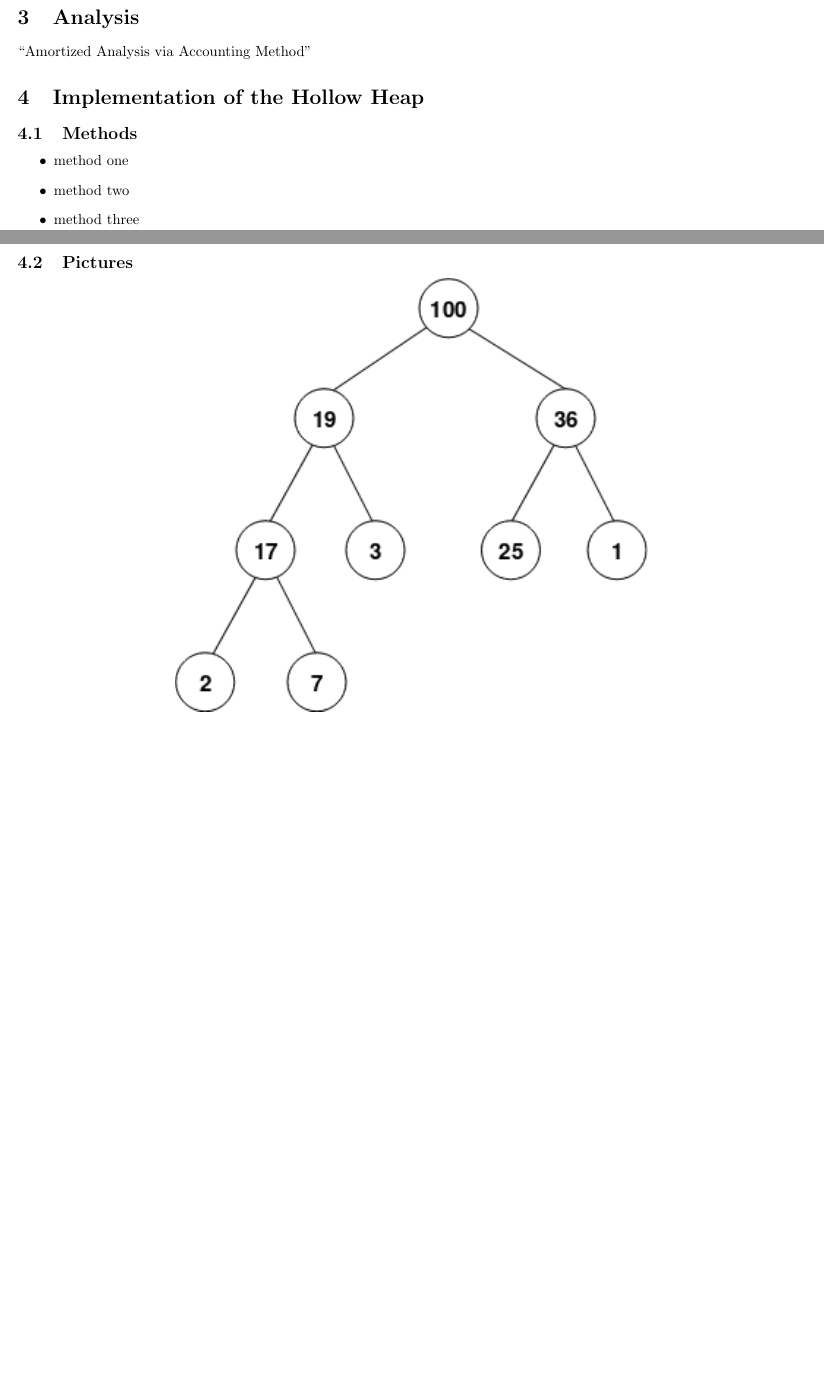
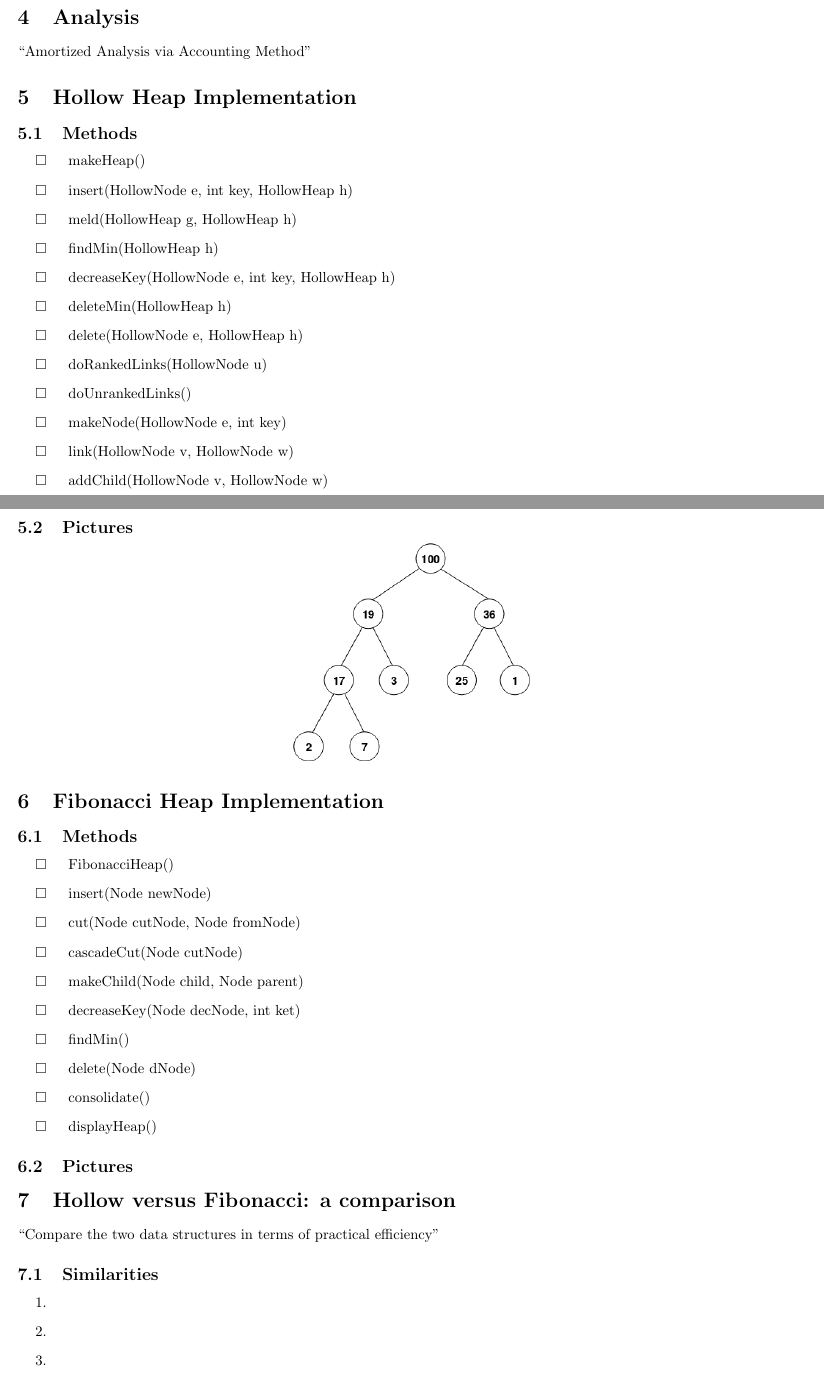
Before and after one commit to dixoncs/CS5110-Fall2019, a LaTeX document (Paper/termpaper.tex): two parts of pages 1 and 2 of 2 before the commit and two parts of pages 1 and 2 of 3 after it, joined at a grey line, cut so that both start at the same text, the shorter picture padded with empty space. Compiled offline with pdfLaTeX.

Commit message:
working on written paper

```diff
--- a/Paper/termpaper.tex
+++ b/Paper/termpaper.tex
@@ -6,8 +6,10 @@
 \graphicspath{ {./images/} }
 \usepackage{enumitem}
 \usepackage{amsmath}
+\usepackage{amssymb}
 %\usepackage{biblatex}
-%\addbibresource{ref.bib}
+\usepackage[backend=biber]{biblatex}
+\addbibresource{references.bib}
 
 \begin{document}
 \title{An Introduction to and Analysis of the Hollow Heap Data Structure with a Comparison to the Fibonacci Heap Data Structure}
@@ -25,18 +30,67 @@
 \section{Analysis}
 ``Amortized Analysis via Accounting Method"
 
-\section{Implementation of the Hollow Heap}
+\section{Hollow Heap Implementation}
 \subsection{Methods}
+%\begin{enumerate}
+%\begin{enumerate}[label=(\alph*)]
+%\renewcommand{\labelitemi}{$\blacksquare$}
+\renewcommand\labelitemi{$\square$}
 \begin{itemize}
-    \item method one
-    \item method two
-    \item method three
+    \item \quad makeHeap()
+    \item \quad insert(HollowNode e, int key, HollowHeap h)
+    \item \quad meld(HollowHeap g, HollowHeap h)
+    \item \quad findMin(HollowHeap h)
+    \item \quad decreaseKey(HollowNode e, int key, HollowHeap h)
+    \item \quad deleteMin(HollowHeap h)
+    \item \quad delete(HollowNode e, HollowHeap h)
+    \item \quad doRankedLinks(HollowNode u)
+    \item \quad doUnrankedLinks()
+    \item \quad makeNode(HollowNode e, int key)
+    \item \quad link(HollowNode v, HollowNode w)
+    \item \quad addChild(HollowNode v, HollowNode w)
 \end{itemize}
+%\end{enumerate}
+%\end{enumerate}[label=(\alph*)]
 \subsection{Pictures}
 \begin{center}
-\includegraphics{Max-Heap.png}
+\includegraphics[scale=.5]{Max-Heap.png}
 \end{center}
 %\begin{center}
 %\includegraphics{.png}
 %\end{center}
 
+\section{Fibonacci Heap Implementation}
+\subsection{Methods}
+%\begin{enumerate}
+%\begin{enumerate}[label=(\alph*)]
+%\renewcommand{\labelitemi}{$\blacksquare$}
+\renewcommand\labelitemi{$\square$}
+\begin{itemize}
+    \item \quad FibonacciHeap()
+    \item \quad insert(Node newNode)
+    \item \quad cut(Node cutNode, Node fromNode)
+    \item \quad cascadeCut(Node cutNode)
+    \item \quad makeChild(Node child, Node parent)
+    \item \quad decreaseKey(Node decNode, int ket)
+    \item \quad findMin()
+    \item \quad delete(Node dNode)
+    \item \quad consolidate()
+    \item \quad displayHeap()
+\end{itemize}
+\subsection{Pictures}
+%\begin{center}
+%\includegraphics[scale=.5]{.png}
+%\end{center}
+%\begin{center}
+%\includegraphics{.png}
+%\end{center}
+
+\section{Hollow versus Fibonacci: a comparison}
+``Compare the two data structures in terms of practical efficiency"
+\subsection{Similarities}
+\begin{enumerate}
+    \item
+    \item
+    \item
+\end{enumerate}
```
Also changed, not shown: Paper/ref.bib (deleted, +0 -1 lines), Paper/references.bib (added, +18 -0 lines), Paper/references.bbl (added), Paper/references.bib.bbl (added), Paper/termpaper.bbl (added), Paper/termpaper.pdf, Paper/termpaper.tex.bbl (added), makefile, Paper/termpaper.tex (19 more changed lines), 7 other files.
